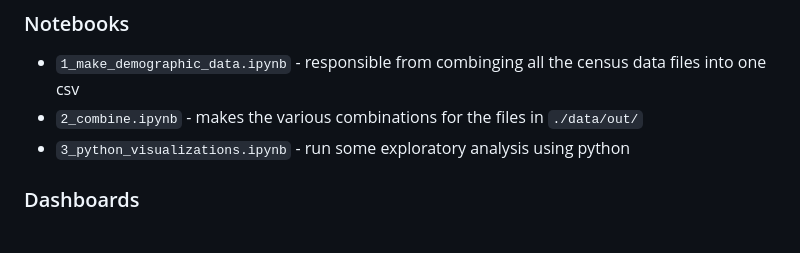
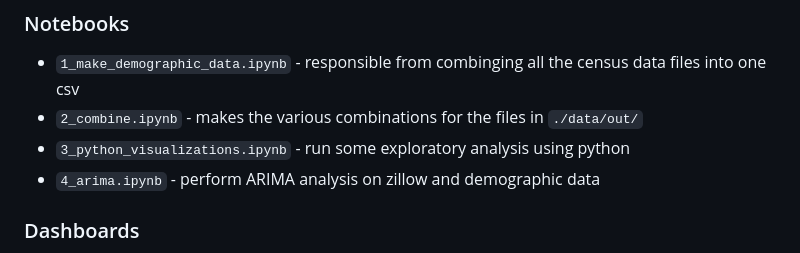
Before and after one commit to ibrahimmkhalid/housing-crisis-california-project, a Markdown page: readme.md, the part around the change. Rendered like a GitHub page.

```diff
--- a/readme.md
+++ b/readme.md
@@ -15,6 +15,7 @@
 - `1_make_demographic_data.ipynb` - responsible from combinging all the census data files into one csv
 - `2_combine.ipynb` - makes the various combinations for the files in `./data/out/`
 - `3_python_visualizations.ipynb` - run some exploratory analysis using python
+- `4_arima.ipynb` - perform ARIMA analysis on zillow and demographic data
 
 ### Dashboards
 
```
